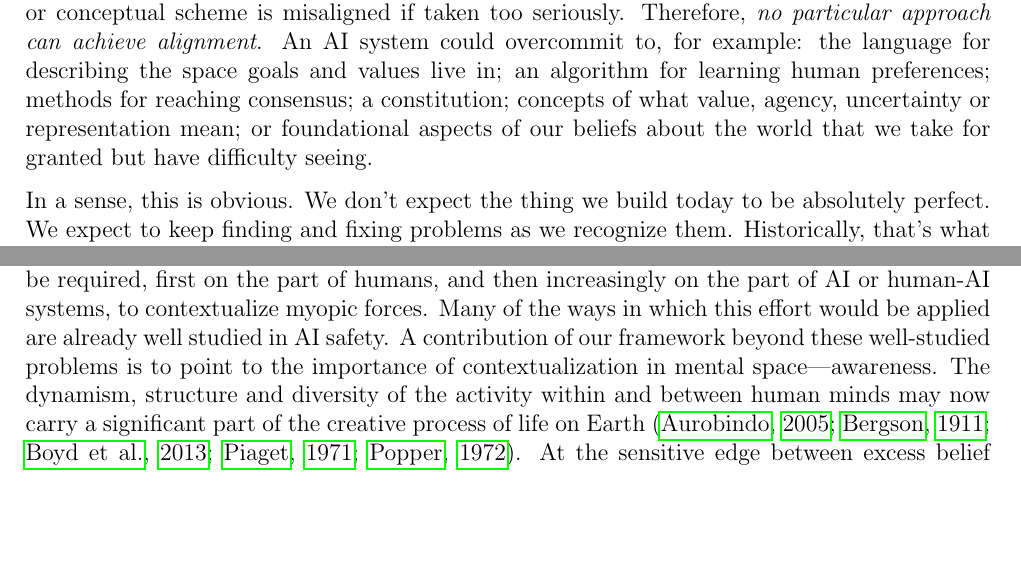
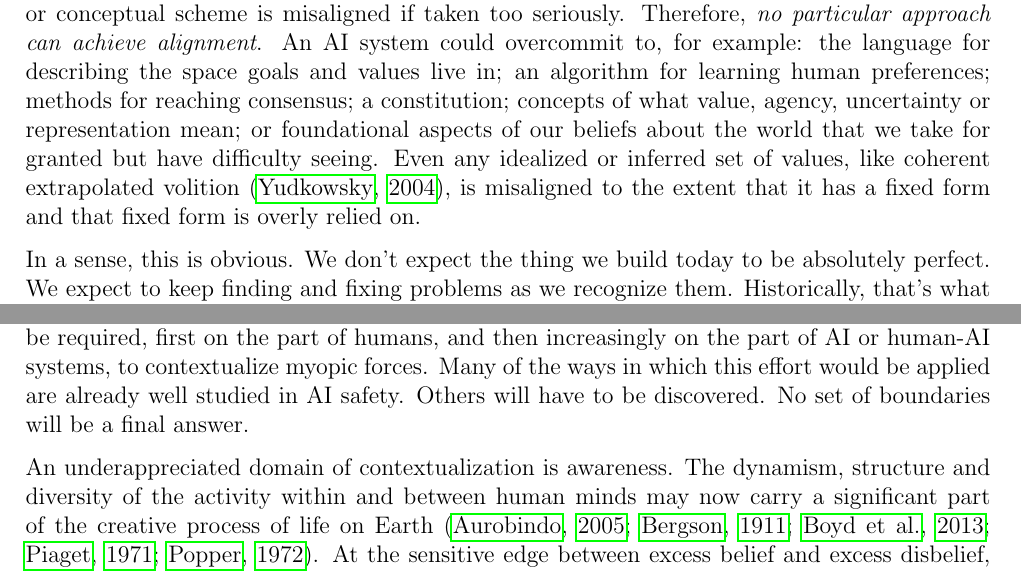
Before and after one commit to zeblk/Alignment-Paper, a LaTeX document (paper.tex): two parts of pages 19 and 23 of 49, joined at a grey line, cut so that both start at the same text, the shorter picture padded with empty space. Compiled offline with pdfLaTeX.

Commit message:
Sync: 2026-05-08 15:49

```diff
--- a/paper.tex
+++ b/paper.tex
@@ -615,7 +615,7 @@ AI chatbots have recently become compelling conversation partners. For some user
 
 In the last section we looked at a few examples where collapsing into narrow patterns is misaligned. A great deal of research in AI safety has investigated solutions to these problems. For example, concentration of power might be mitigated by democratic oversight and involvement of more people in AI design decisions \citep{birhane2022power, sloane2022participation, selbst2019fairness, lazar2023ai, dafoe2018ai, openai2023democratic}, or by redistribution mechanisms \citep{okeefe2020windfall, sharp2025agentic, gough2019universal, susskind2020world}. Perverse instantiation might be mitigated by designing AI systems that want to adhere to human preferences but maintain explicit uncertainty about those preferences \citep{russell2019human, hadfieldmenell2017off, hadfieldmenell2016cooperative, shah2020benefits, jeon2020reward}.
 
-But each method has a core limitation. In the framework of living alignment, any form, pattern or conceptual scheme is misaligned if taken too seriously. Therefore, \textit{no particular approach can achieve alignment}. An AI system could overcommit to, for example: the language for describing the space goals and values live in; an algorithm for learning human preferences; methods for reaching consensus; a constitution; concepts of what value, agency, uncertainty or representation mean; or foundational aspects of our beliefs about the world that we take for granted but have difficulty seeing.
+But each method has a core limitation. In the framework of living alignment, any form, pattern or conceptual scheme is misaligned if taken too seriously. Therefore, \textit{no particular approach can achieve alignment}. An AI system could overcommit to, for example: the language for describing the space goals and values live in; an algorithm for learning human preferences; methods for reaching consensus; a constitution; concepts of what value, agency, uncertainty or representation mean; or foundational aspects of our beliefs about the world that we take for granted but have difficulty seeing. Even any idealized or inferred set of values, like coherent extrapolated volition \citep{yudkowsky2004coherent}, is misaligned to the extent that it has a fixed form and that fixed form is overly relied on.
 
 % Why do we need a new framework for alignment? Isn't alignment basically just the problem of articulating human values and then getting machines to optimize for them?  No, because 1) perverse instantiation, 2) humans don't agree on values, 3) human values will keep changing, and humans ourselves will keep changing, eventually there won't be humans at all.
 
@@ -754,7 +754,9 @@ Going forward, as AI develops new capabilities, contributes to its own developme
 
 3) The melioristic argument is that because it's easy to imagine concrete paths toward both the pessimistic and optimistic outcomes, it may be that both outcomes are indeed within the realm of possibility. It might also be argued that as long as there is any possibility it is true, we are obliged to act as if it were. In this case, our choices now matter immensely \citep{ord2020precipice}.
 
-We lean toward the melioristic position. If it is true, then continual effort toward invention will be required, first on the part of humans, and then increasingly on the part of AI or human-AI systems, to contextualize myopic forces. Many of the ways in which this effort would be applied are already well studied in AI safety. A contribution of our framework beyond these well-studied problems is to point to the importance of contextualization in mental space---awareness. The dynamism, structure and diversity of the activity within and between human minds may now carry a significant part of the creative process of life on Earth \citep{popper1972objective, piaget1971biology, aurobindo2005lifedivine, bergson1911creative, boyd2013culturaltechnology}. At the sensitive edge between excess belief and excess disbelief, we sometimes, individually or collectively, step back to hold a previously axiomatic thing in a larger context. This kind of discovery, transformation of the subject itself, is arguably a central aspect of our own livingness and of the subtle livingness on the planet. As AI systems gain agency and ability and become integral parts of social and psychological systems, internal discovery may also become an essential feature of AI and human-AI systems. We imagine living AI systems continually contextualizing their own foundational assumptions as partial truths, participating in the open-ended process of life.
+We lean toward the melioristic position. If it is true, then continual effort toward invention will be required, first on the part of humans, and then increasingly on the part of AI or human-AI systems, to contextualize myopic forces. Many of the ways in which this effort would be applied are already well studied in AI safety. Others will have to be discovered. No set of boundaries will be a final answer.
+
+An underappreciated domain of contextualization is awareness. The dynamism, structure and diversity of the activity within and between human minds may now carry a significant part of the creative process of life on Earth \citep{popper1972objective, piaget1971biology, aurobindo2005lifedivine, bergson1911creative, boyd2013culturaltechnology}. At the sensitive edge between excess belief and excess disbelief, we sometimes, individually or collectively, step back to hold a previously axiomatic thing in a larger context. This kind of discovery, transformation of the subject itself, is arguably a central aspect of our own livingness and of the subtle livingness on the planet. As AI systems gain agency and ability and become integral parts of social and psychological systems, internal discovery may also become an essential feature of AI and human-AI systems. We imagine living AI systems continually contextualizing their own foundational assumptions as partial truths, participating in the open-ended process of life.
 
 An aligned future, through internal and external discovery, continues the living process of maintaining and enhancing the individuality of distinct elements while deepening their relatedness---like how a species over time acquires more distinctive features while also becoming a richer reflection of the world around it. Distinct elements continue to experiment with their own solutions to the problems they face from their unique perspectives, expanding a broad reservoir of uniquely useful components that can be drawn on by larger systems that include those components. Every entity is always inevitably myopic, but the world as a whole continues to unfold in a robust way because different perspectives recast each other's sharp edges as constructive momentum. The universe thrives on an open-ended trajectory of diversity, subtlety and potential.
 
```
Also changed, not shown: paper.pdf, paper.tex (2 more changed lines).
